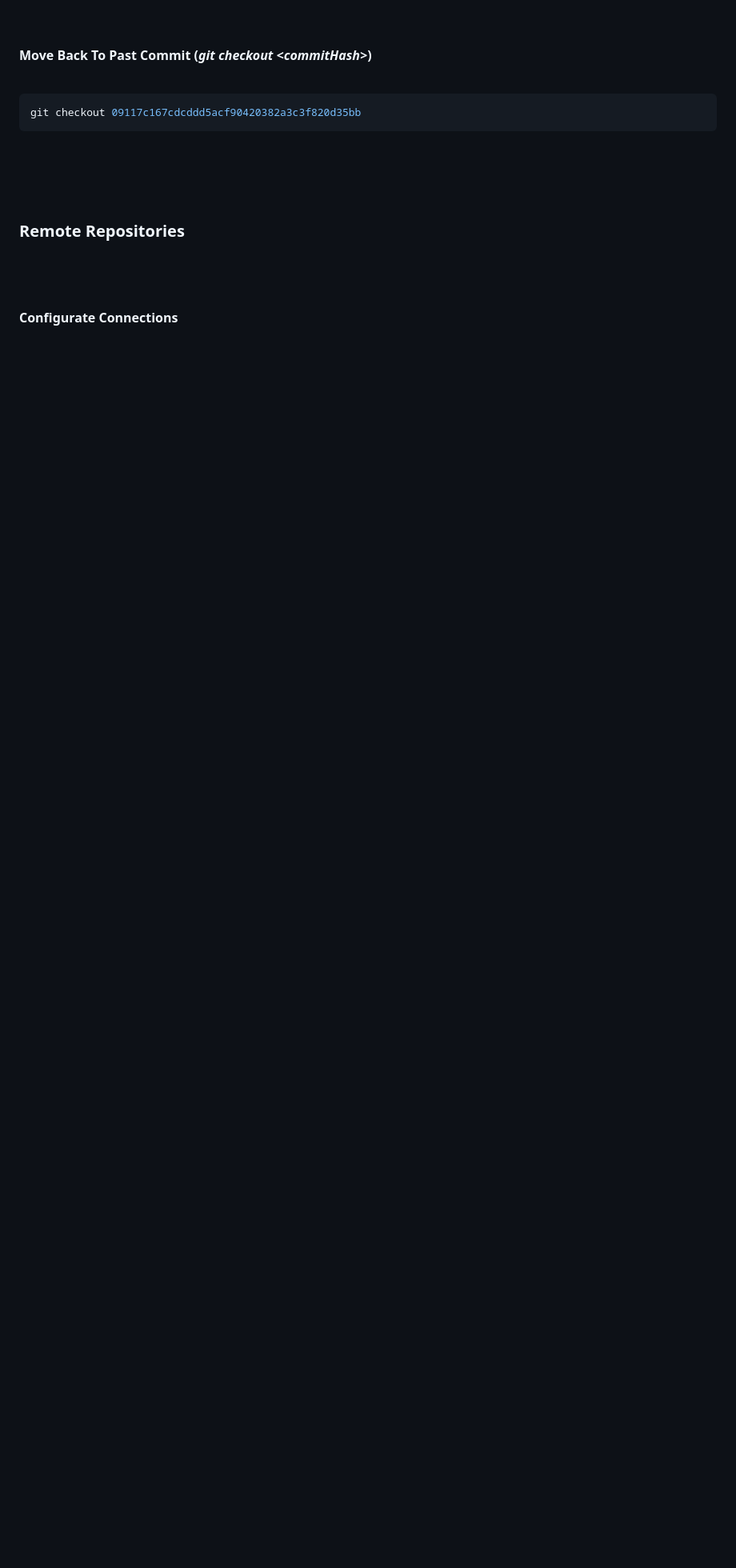
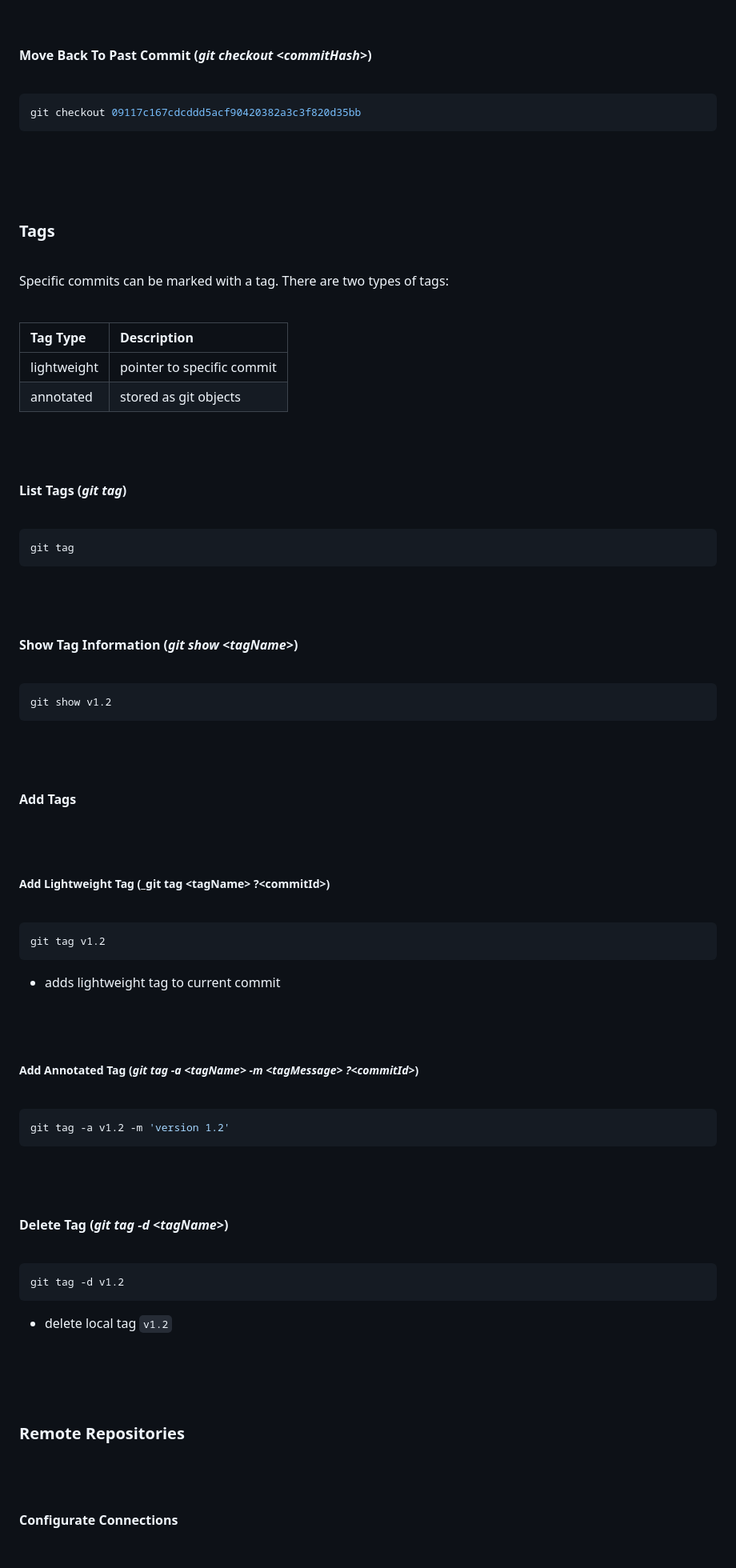
Before and after one commit to lcov29/knowledgeBase, a Markdown page: SoftwareDevelopment/Git/git_commands.md, the part around the change printed below. Shown: that part at 80% size. GitHub-like rendering; blank space fills up the shorter version.

````diff
--- a/SoftwareDevelopment/Git/git_commands.md
+++ b/SoftwareDevelopment/Git/git_commands.md
@@ -535,6 +546,78 @@ git checkout 09117c167cdcddd5acf90420382a3c3f820d35bb
 <br>
 <br>
 
+### **Tags**
+<br>
+
+Specific commits can be marked with a tag. There are two types of tags:
+
+<br>
+
+|Tag Type    |Description                |
+|:-----------|:--------------------------|
+|lightweight |pointer to specific commit |
+|annotated   |stored as git objects      |
+
+<br>
+<br>
+
+#### **List Tags (_git tag_)**
+<br>
+
+```bash
+git tag
+```
+
+<br>
+<br>
+
+#### **Show Tag Information (_git show \<tagName\>_)**
+<br>
+
+```bash
+git show v1.2
+```
+
+<br>
+<br>
+
+#### **Add Tags**
+<br>
+<br>
+
+##### **Add Lightweight Tag (_git tag \<tagName\> ?\<commitId\>)**
+<br>
+
+```bash
+git tag v1.2
+```
+- adds lightweight tag to current commit
+
+<br>
+<br>
+
+##### **Add Annotated Tag (_git tag -a \<tagName\> -m \<tagMessage\> ?\<commitId\>_)**
+<br>
+
+```bash
+git tag -a v1.2 -m 'version 1.2'
+```
+
+<br>
+<br>
+
+#### **Delete Tag (_git tag -d \<tagName\>_)**
+<br>
+
+```bash
+git tag -d v1.2
+```
+- delete local tag `v1.2`
+
+<br>
+<br>
+<br>
+
 ### **Remote Repositories**
 <br>
 <br>
````
Also changed, not shown: other parts of SoftwareDevelopment/Git/git_commands.md (+51 -4 lines).
